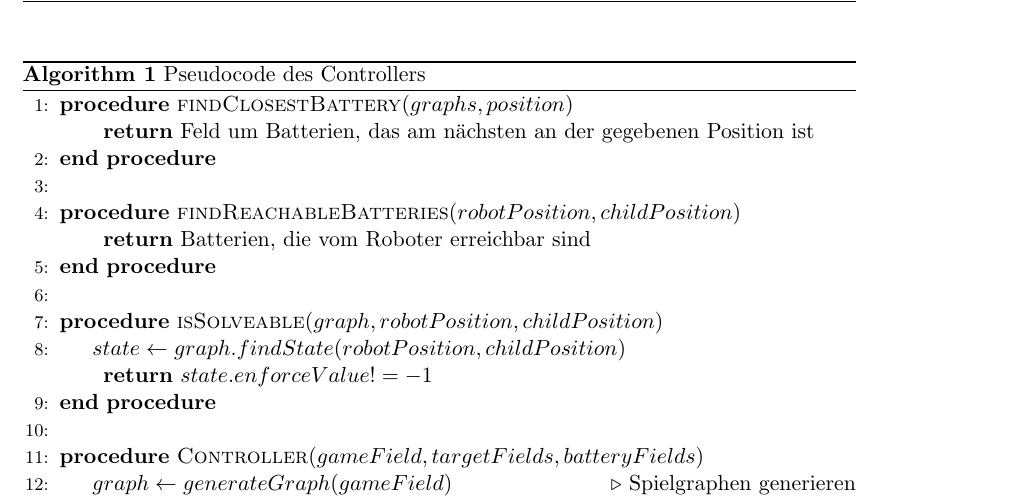
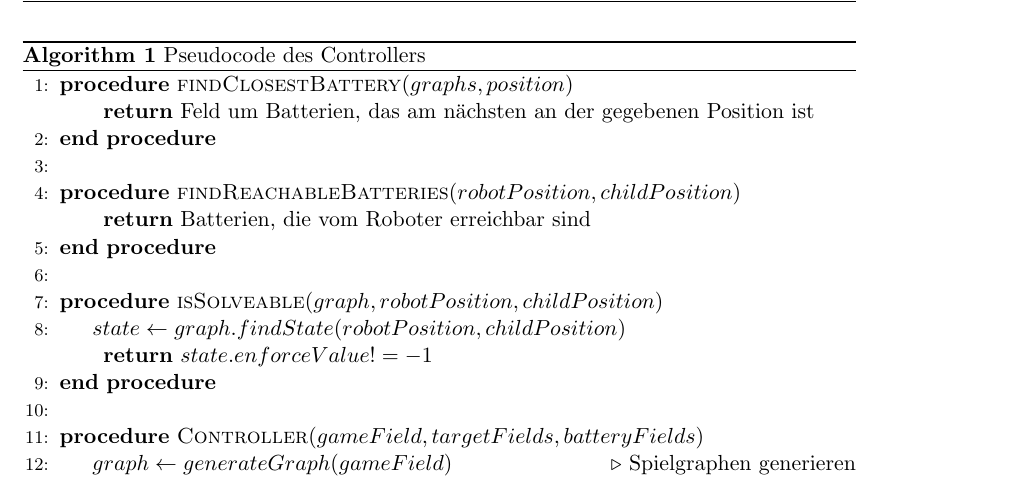
Before and after one commit to jhbruhn/fmes, a LaTeX document (Dokumentation/Dokumentation.tex, which reads Dokumentation/Hauptteil/Algorithmen.tex): part of page 13 of 13 before the commit and part of page 9 of 13 after it, cut so that both start at the same text. Compiled offline with pdfLaTeX.

Commit message:
Place pseudocode in a nice way

```diff
--- a/Dokumentation/Hauptteil/Algorithmen.tex
+++ b/Dokumentation/Hauptteil/Algorithmen.tex
@@ -48,7 +48,7 @@ Zur Berechnung der Pfade wird also die WorstCasePath Metrik festgelegt. Diese be
 
 Der Ablauf des Controllers ist in Algorithmus~\autoref{alg:controllerPseudo} vereinfacht dargestellt.
 
-\begin{algorithm}[t]
+\begin{algorithm}[H]
 	\caption{Pseudocode des Controllers}\label{alg:controllerPseudo}
 	\begin{algorithmic}[1]
 		\Procedure{findClosestBattery}{$graphs, position$}
```
Also changed, not shown: Dokumentation/Dokumentation.pdf, 1 other file.
